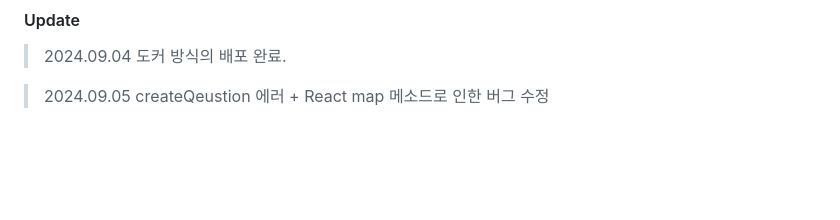
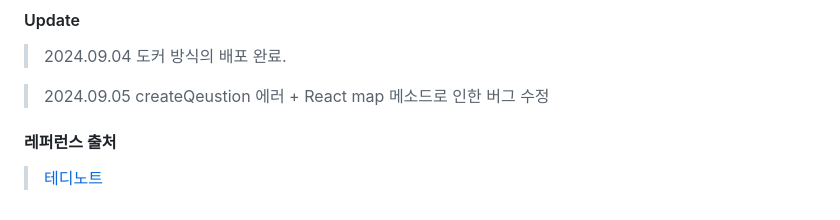
Before and after one commit to indoorKeyman/Ask_, a Markdown page: README.md, the part around the change. Rendered like a GitHub page; blank space fills up the shorter version.

```diff
--- a/README.md
+++ b/README.md
@@ -95,3 +95,7 @@
 > 2024.09.04 도커 방식의 배포 완료.
 
 > 2024.09.05 createQeustion 에러 + React map 메소드로 인한 버그 수정
+
+
+#### 레퍼런스 출처
+> [테디노트](https://www.youtube.com/@teddynote)
```
